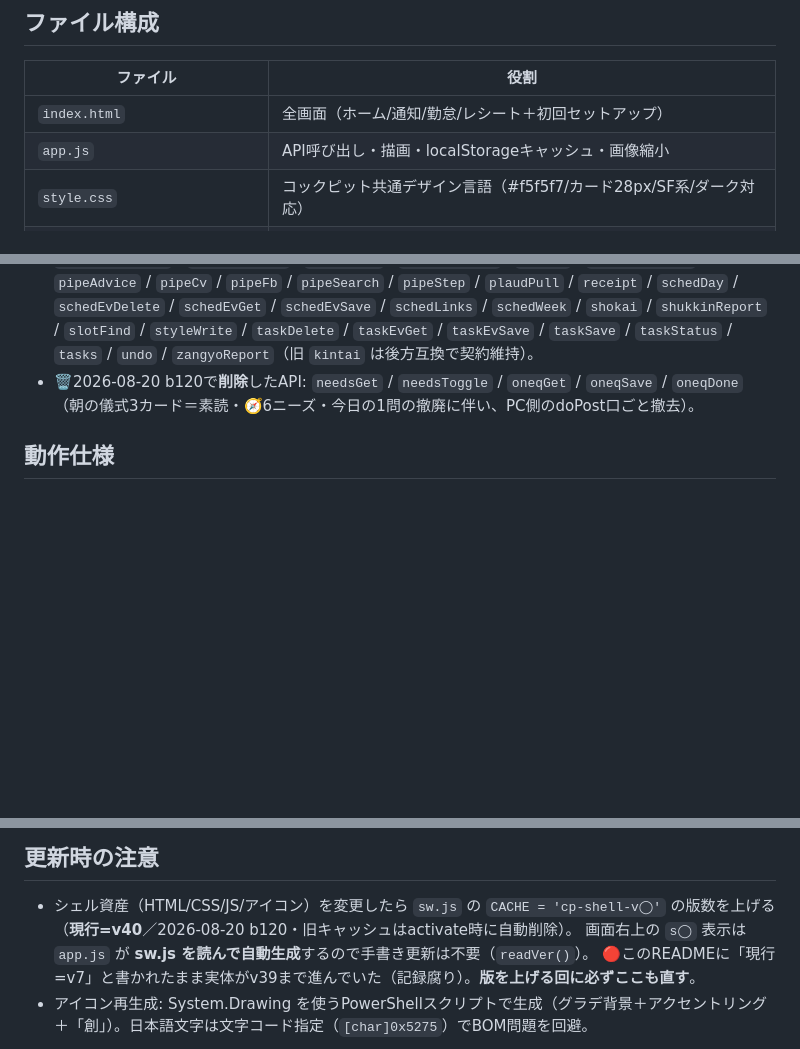
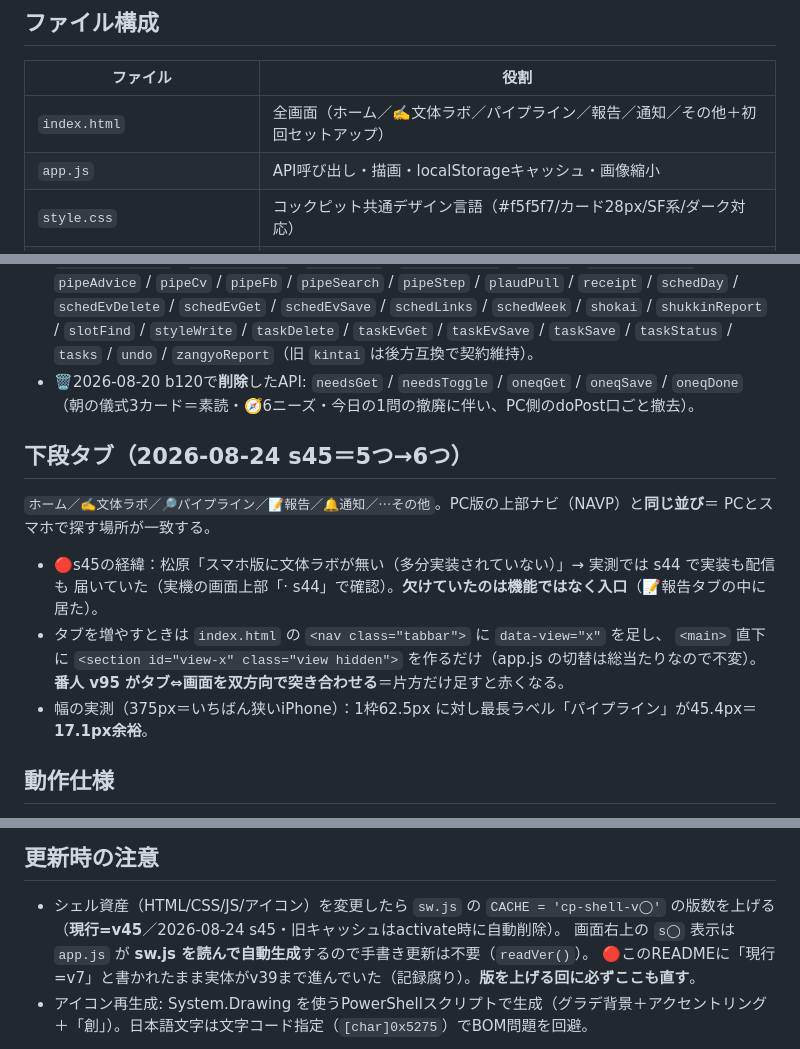
Before and after one commit to kmatsubara-38/saikou-cockpit, a Markdown page: README.md, 3 parts joined by grey strips. GitHub-like rendering; blank space fills up the shorter version.

Commit message:
s45: style lab as its own bottom tab (6 tabs) [README.md]

```diff
--- a/README.md
+++ b/README.md
@@ -6,7 +6,7 @@
 
 | ファイル | 役割 |
 |---|---|
-| `index.html` | 全画面（ホーム/通知/勤怠/レシート＋初回セットアップ） |
+| `index.html` | 全画面（ホーム／✍️文体ラボ／パイプライン／報告／通知／その他＋初回セットアップ） |
 | `app.js` | API呼び出し・描画・localStorageキャッシュ・画像縮小 |
 | `style.css` | コックピット共通デザイン言語（#f5f5f7/カード28px/SF系/ダーク対応） |
 | `manifest.webmanifest` | インストール可能PWA定義 |
@@ -38,6 +38,18 @@
 - 🗑2026-08-20 b120で**削除**したAPI: `needsGet` / `needsToggle` / `oneqGet` / `oneqSave` / `oneqDone`
   （朝の儀式3カード＝素読・🧭6ニーズ・今日の1問の撤廃に伴い、PC側のdoPost口ごと撤去）。
 
+## 下段タブ（2026-08-24 s45＝5つ→6つ）
+
+`ホーム／✍️文体ラボ／🔎パイプライン／📝報告／🔔通知／⋯その他`。PC版の上部ナビ（NAVP）と**同じ並び**＝
+PCとスマホで探す場所が一致する。
+
+- 🔴s45の経緯：松原「スマホ版に文体ラボが無い（多分実装されていない）」→ 実測では s44 で実装も配信も
+  届いていた（実機の画面上部「· s44」で確認）。**欠けていたのは機能ではなく入口**（📝報告タブの中に居た）。
+- タブを増やすときは `index.html` の `<nav class="tabbar">` に `data-view="x"` を足し、
+  `<main>` 直下に `<section id="view-x" class="view hidden">` を作るだけ（app.js の切替は総当たりなので不変）。
+  **番人 v95 がタブ⇔画面を双方向で突き合わせる**＝片方だけ足すと赤くなる。
+- 幅の実測（375px＝いちばん狭いiPhone）：1枠62.5px に対し最長ラベル「パイプライン」が45.4px＝**17.1px余裕**。
+
 ## 動作仕様
 
 - **オフライン**: シェルはSWキャッシュで即起動。home/notifs の最終取得データを localStorage（`cp_cache_home` / `cp_cache_notifs`）に保存し、まずキャッシュを即描画→裏で最新取得。通信不能時はオレンジのオフラインバナー表示。
@@ -52,7 +64,7 @@
 ## 更新時の注意
 
 - シェル資産（HTML/CSS/JS/アイコン）を変更したら `sw.js` の `CACHE = 'cp-shell-v◯'` の版数を上げる
-  （**現行=v40**／2026-08-20 b120・旧キャッシュはactivate時に自動削除）。
+  （**現行=v45**／2026-08-24 s45・旧キャッシュはactivate時に自動削除）。
   画面右上の `s◯` 表示は `app.js` が **sw.js を読んで自動生成**するので手書き更新は不要（`readVer()`）。
   🔴このREADMEに「現行=v7」と書かれたまま実体がv39まで進んでいた（記録腐り）。**版を上げる回に必ずここも直す**。
 - アイコン再生成: System.Drawing を使うPowerShellスクリプトで生成（グラデ背景＋アクセントリング＋「創」）。日本語文字は文字コード指定（`[char]0x5275`）でBOM問題を回避。
```
